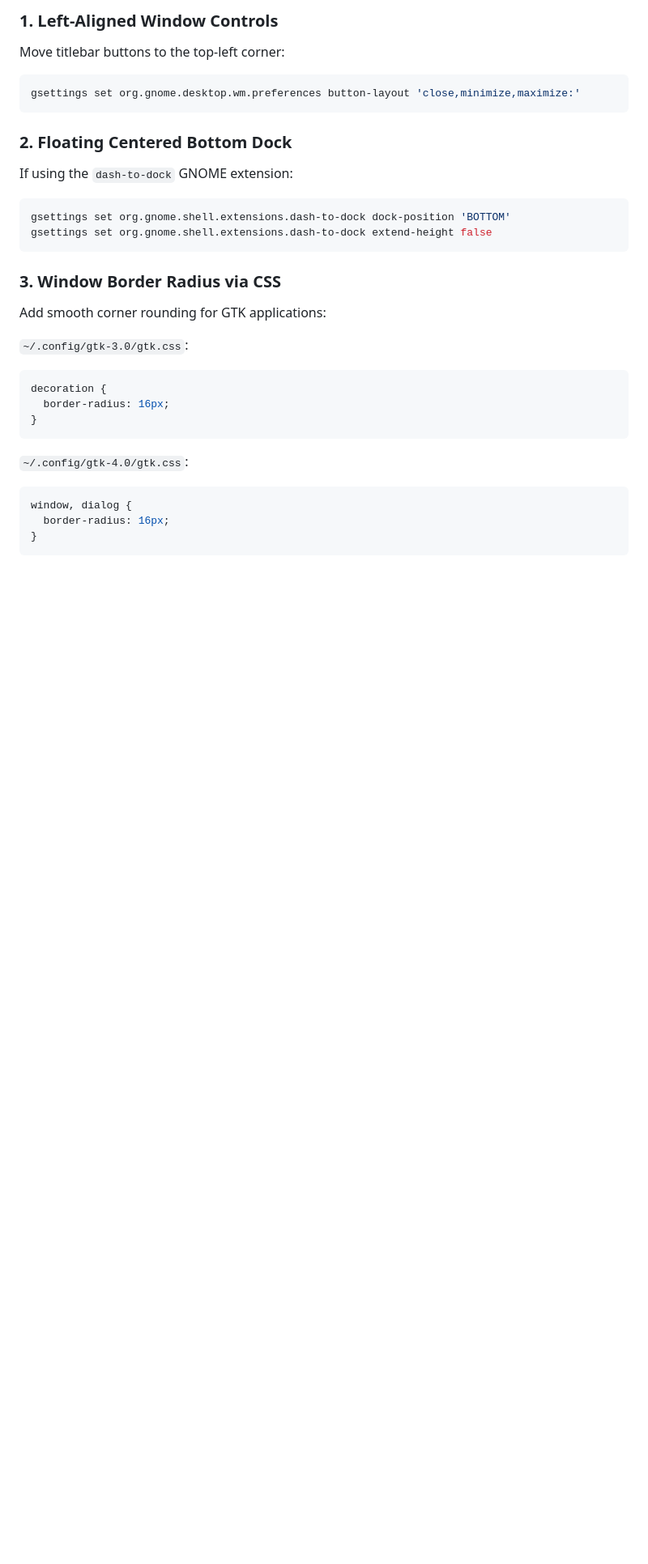
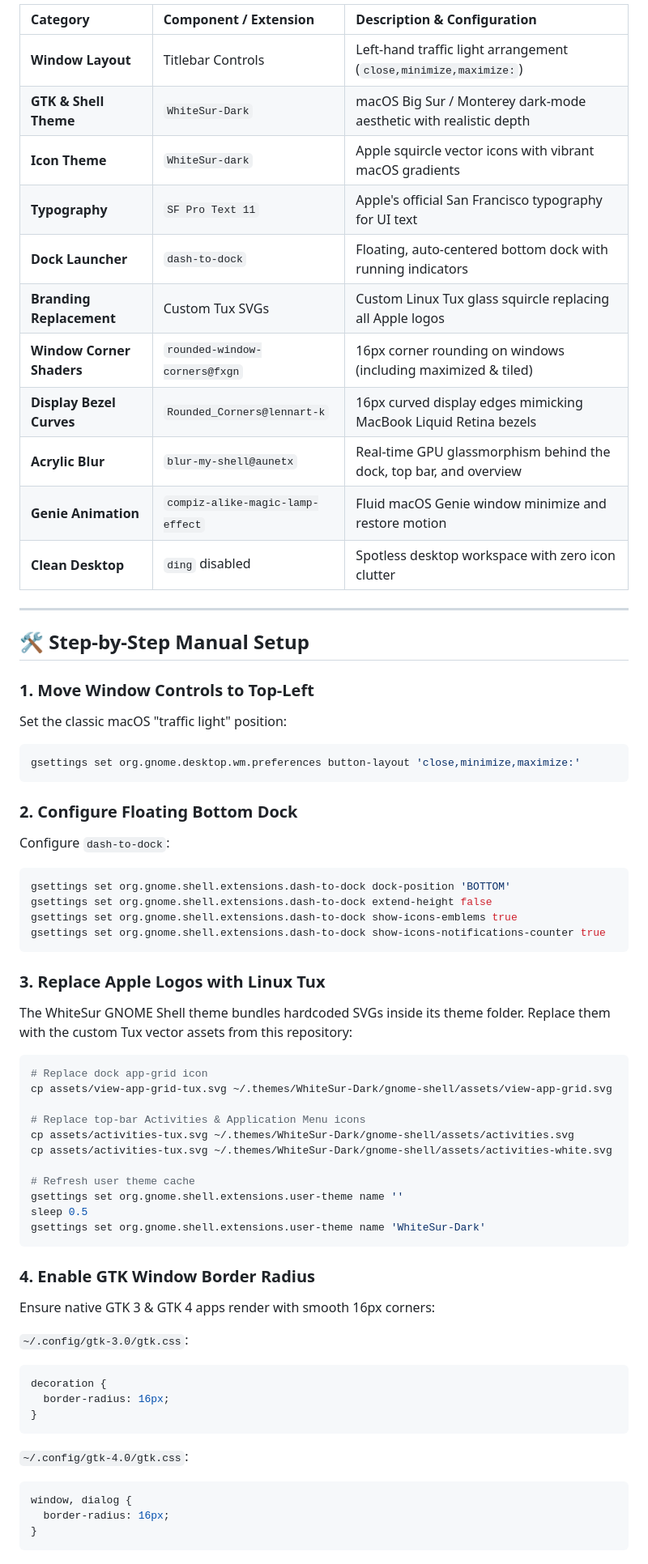
Before and after one commit to GauravPatil2515/gnome-desktop-customization, a Markdown page: README.md, the part around one of its changes. Shown at 81% size. GitHub-like rendering; blank space fills up the shorter version.

````diff
--- a/README.md
+++ b/README.md
@@ -35,21 +73,58 @@ chmod +x install.sh
 
-### 1. Left-Aligned Window Controls
-Move titlebar buttons to the top-left corner:
+| Category | Component / Extension | Description & Configuration |
+| :--- | :--- | :--- |
+| **Window Layout** | Titlebar Controls | Left-hand traffic light arrangement (`close,minimize,maximize:`) |
+| **GTK & Shell Theme** | `WhiteSur-Dark` | macOS Big Sur / Monterey dark-mode aesthetic with realistic depth |
+| **Icon Theme** | `WhiteSur-dark` | Apple squircle vector icons with vibrant macOS gradients |
+| **Typography** | `SF Pro Text 11` | Apple's official San Francisco typography for UI text |
+| **Dock Launcher** | `dash-to-dock` | Floating, auto-centered bottom dock with running indicators |
+| **Branding Replacement** | Custom Tux SVGs | Custom Linux Tux glass squircle replacing all Apple logos |
+| **Window Corner Shaders** | `rounded-window-corners@fxgn` | 16px corner rounding on windows (including maximized & tiled) |
+| **Display Bezel Curves** | `Rounded_Corners@lennart-k` | 16px curved display edges mimicking MacBook Liquid Retina bezels |
+| **Acrylic Blur** | `blur-my-shell@aunetx` | Real-time GPU glassmorphism behind the dock, top bar, and overview |
+| **Genie Animation** | `compiz-alike-magic-lamp-effect`| Fluid macOS Genie window minimize and restore motion |
+| **Clean Desktop** | `ding` disabled | Spotless desktop workspace with zero icon clutter |
+
+---
+
+## 🛠️ Step-by-Step Manual Setup
+
+### 1. Move Window Controls to Top-Left
+Set the classic macOS "traffic light" position:
 
 ```bash
 gsettings set org.gnome.desktop.wm.preferences button-layout 'close,minimize,maximize:'
 ```
 
-### 2. Floating Centered Bottom Dock
-If using the `dash-to-dock` GNOME extension:
+### 2. Configure Floating Bottom Dock
+Configure `dash-to-dock`:
 
 ```bash
 gsettings set org.gnome.shell.extensions.dash-to-dock dock-position 'BOTTOM'
 gsettings set org.gnome.shell.extensions.dash-to-dock extend-height false
+gsettings set org.gnome.shell.extensions.dash-to-dock show-icons-emblems true
+gsettings set org.gnome.shell.extensions.dash-to-dock show-icons-notifications-counter true
 ```
 
-### 3. Window Border Radius via CSS
-Add smooth corner rounding for GTK applications:
+### 3. Replace Apple Logos with Linux Tux
+The WhiteSur GNOME Shell theme bundles hardcoded SVGs inside its theme folder. Replace them with the custom Tux vector assets from this repository:
+
+```bash
+# Replace dock app-grid icon
+cp assets/view-app-grid-tux.svg ~/.themes/WhiteSur-Dark/gnome-shell/assets/view-app-grid.svg
+
+# Replace top-bar Activities & Application Menu icons
+cp assets/activities-tux.svg ~/.themes/WhiteSur-Dark/gnome-shell/assets/activities.svg
+cp assets/activities-tux.svg ~/.themes/WhiteSur-Dark/gnome-shell/assets/activities-white.svg
+
+# Refresh user theme cache
+gsettings set org.gnome.shell.extensions.user-theme name ''
+sleep 0.5
+gsettings set org.gnome.shell.extensions.user-theme name 'WhiteSur-Dark'
+```
+
+### 4. Enable GTK Window Border Radius
+Ensure native GTK 3 & GTK 4 apps render with smooth 16px corners:
 
 `~/.config/gtk-3.0/gtk.css`:
 ```css
````
Also changed, not shown: other parts of README.md (+92 -36 lines), assets/dock-tux-closeup.png (added), assets/topbar-tux-closeup.png (added).
